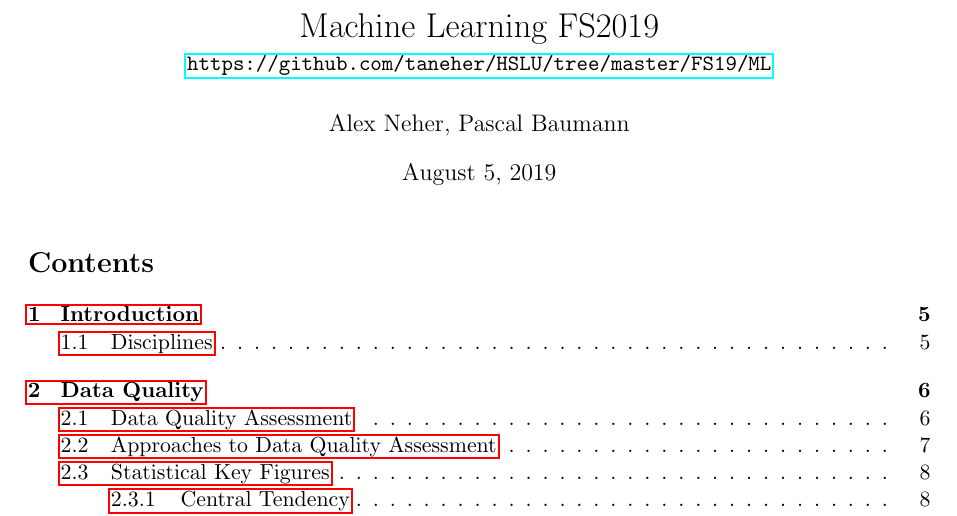
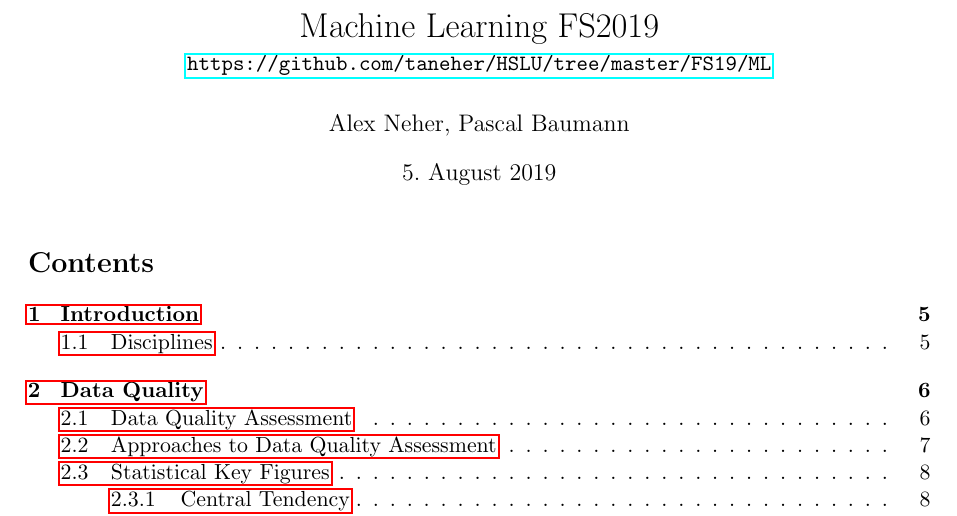
Before and after one commit to gathurian/HSLU, a LaTeX document (FS19/ML/Zusammenfassung_ML.tex): part of page 1 of 74, cut so that both start at the same text. Compiled offline with pdfLaTeX.

Commit message:
Change title date format to German (ngerman)

```diff
--- a/FS19/ML/Zusammenfassung_ML.tex
+++ b/FS19/ML/Zusammenfassung_ML.tex
@@ -7,6 +7,7 @@
 \usepackage{lipsum} %This package just generates Lorem Ipsum filler text.
 \usepackage[a4paper,margin=1.5cm]{geometry}
 \usepackage[utf8]{inputenc}
+\usepackage[ngerman]{isodate}
 \usepackage{gensymb}
 \usepackage{graphicx}
 \usepackage{booktabs}% http://ctan.org/pkg/booktabs
```
